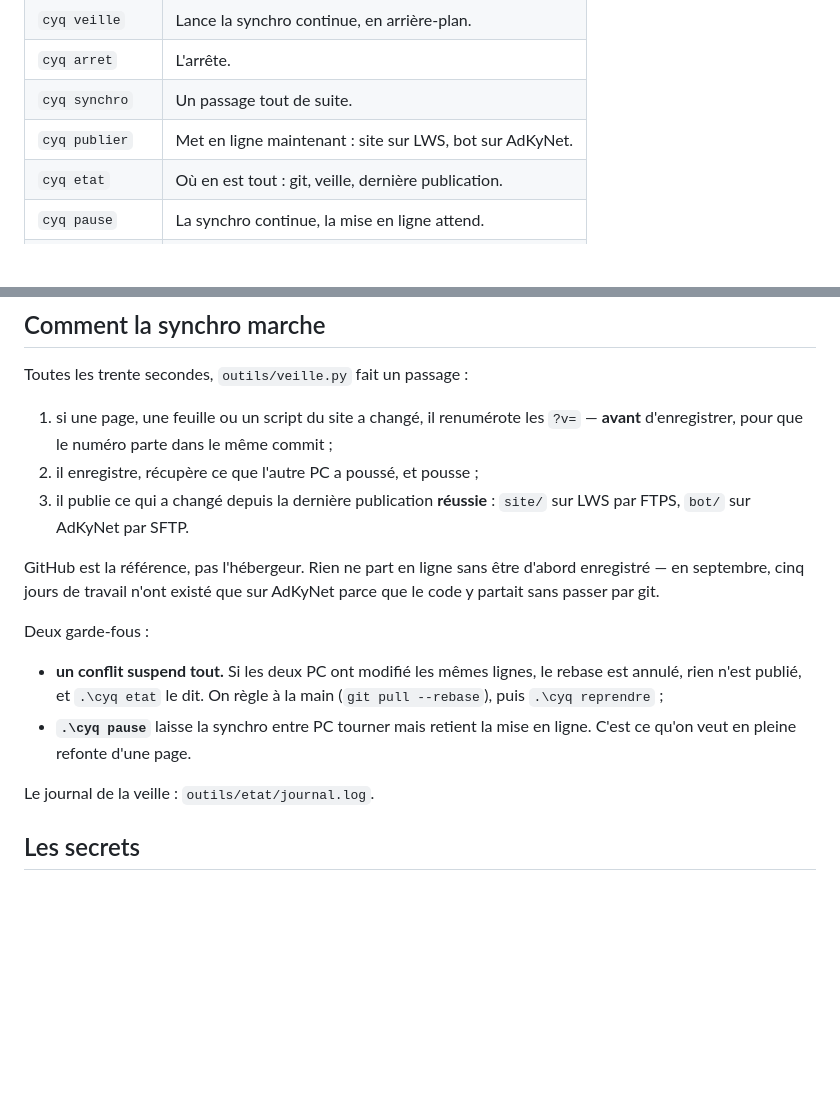
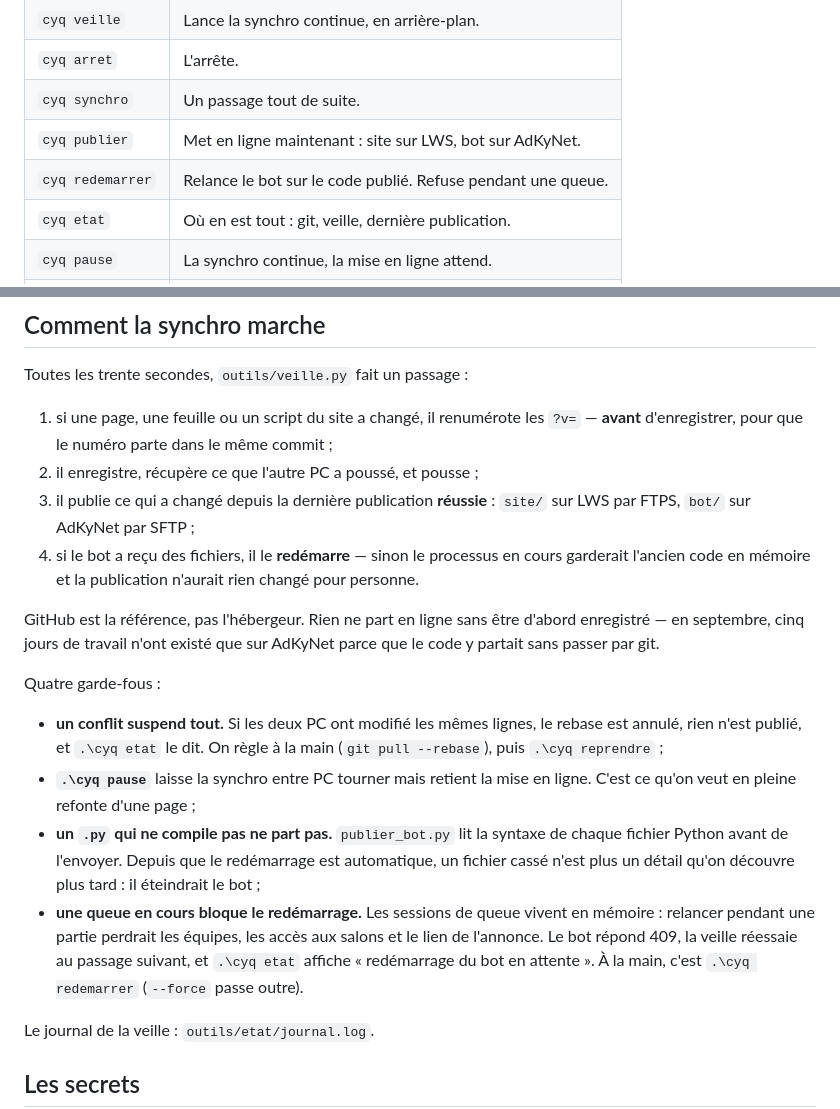
Before and after one commit to t3rroriste/createyourqueue, a Markdown page: README.md, 2 parts joined by grey strips. Rendered like a GitHub page; blank space fills up the shorter version.

Commit message:
Synchro automatique — DESKTOP-NA0PIP9, 30/10/2026 16:52
1 fichier(s) : README.md

```diff
--- a/README.md
+++ b/README.md
@@ -35,6 +35,7 @@ Le même verbe des deux côtés. Sur le PC fixe `.\cyq`, sur le MacBook
 | `cyq arret` | L'arrête. |
 | `cyq synchro` | Un passage tout de suite. |
 | `cyq publier` | Met en ligne maintenant : site sur LWS, bot sur AdKyNet. |
+| `cyq redemarrer` | Relance le bot sur le code publié. Refuse pendant une queue. |
 | `cyq etat` | Où en est tout : git, veille, dernière publication. |
 | `cyq pause` | La synchro continue, la mise en ligne attend. |
 | `cyq reprendre` | Lève la pause — et lève un conflit réglé. |
@@ -97,19 +98,31 @@ Toutes les trente secondes, `outils/veille.py` fait un passage :
    même commit ;
 2. il enregistre, récupère ce que l'autre PC a poussé, et pousse ;
 3. il publie ce qui a changé depuis la dernière publication **réussie** :
-   `site/` sur LWS par FTPS, `bot/` sur AdKyNet par SFTP.
+   `site/` sur LWS par FTPS, `bot/` sur AdKyNet par SFTP ;
+4. si le bot a reçu des fichiers, il le **redémarre** — sinon le processus
+   en cours garderait l'ancien code en mémoire et la publication n'aurait
+   rien changé pour personne.
 
 GitHub est la référence, pas l'hébergeur. Rien ne part en ligne sans être
 d'abord enregistré — en septembre, cinq jours de travail n'ont existé que
 sur AdKyNet parce que le code y partait sans passer par git.
 
-Deux garde-fous :
+Quatre garde-fous :
 
 - **un conflit suspend tout.** Si les deux PC ont modifié les mêmes lignes,
   le rebase est annulé, rien n'est publié, et `.\cyq etat` le dit. On règle
   à la main (`git pull --rebase`), puis `.\cyq reprendre` ;
 - **`.\cyq pause`** laisse la synchro entre PC tourner mais retient la mise
-  en ligne. C'est ce qu'on veut en pleine refonte d'une page.
+  en ligne. C'est ce qu'on veut en pleine refonte d'une page ;
+- **un `.py` qui ne compile pas ne part pas.** `publier_bot.py` lit la
+  syntaxe de chaque fichier Python avant de l'envoyer. Depuis que le
+  redémarrage est automatique, un fichier cassé n'est plus un détail qu'on
+  découvre plus tard : il éteindrait le bot ;
+- **une queue en cours bloque le redémarrage.** Les sessions de queue
+  vivent en mémoire : relancer pendant une partie perdrait les équipes, les
+  accès aux salons et le lien de l'annonce. Le bot répond 409, la veille
+  réessaie au passage suivant, et `.\cyq etat` affiche « redémarrage du bot
+  en attente ». À la main, c'est `.\cyq redemarrer` (`--force` passe outre).
 
 Le journal de la veille : `outils/etat/journal.log`.
 
```
